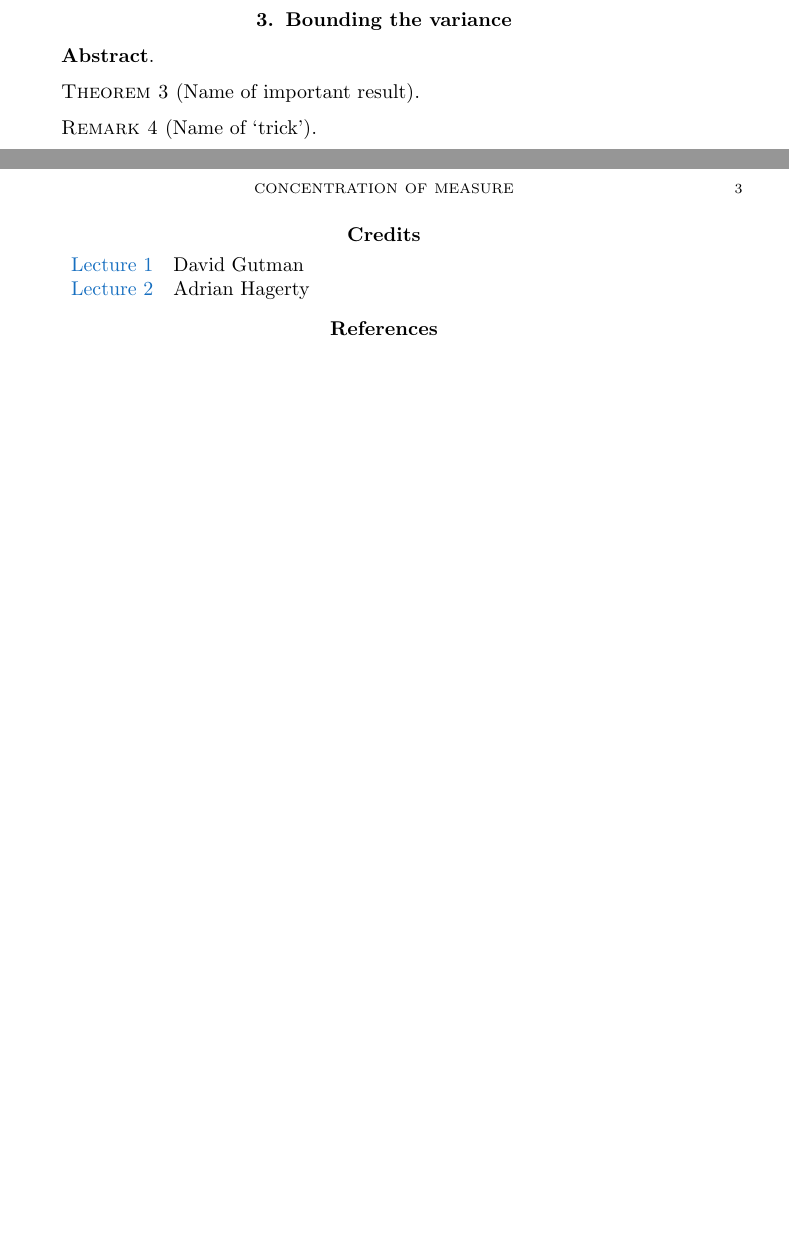
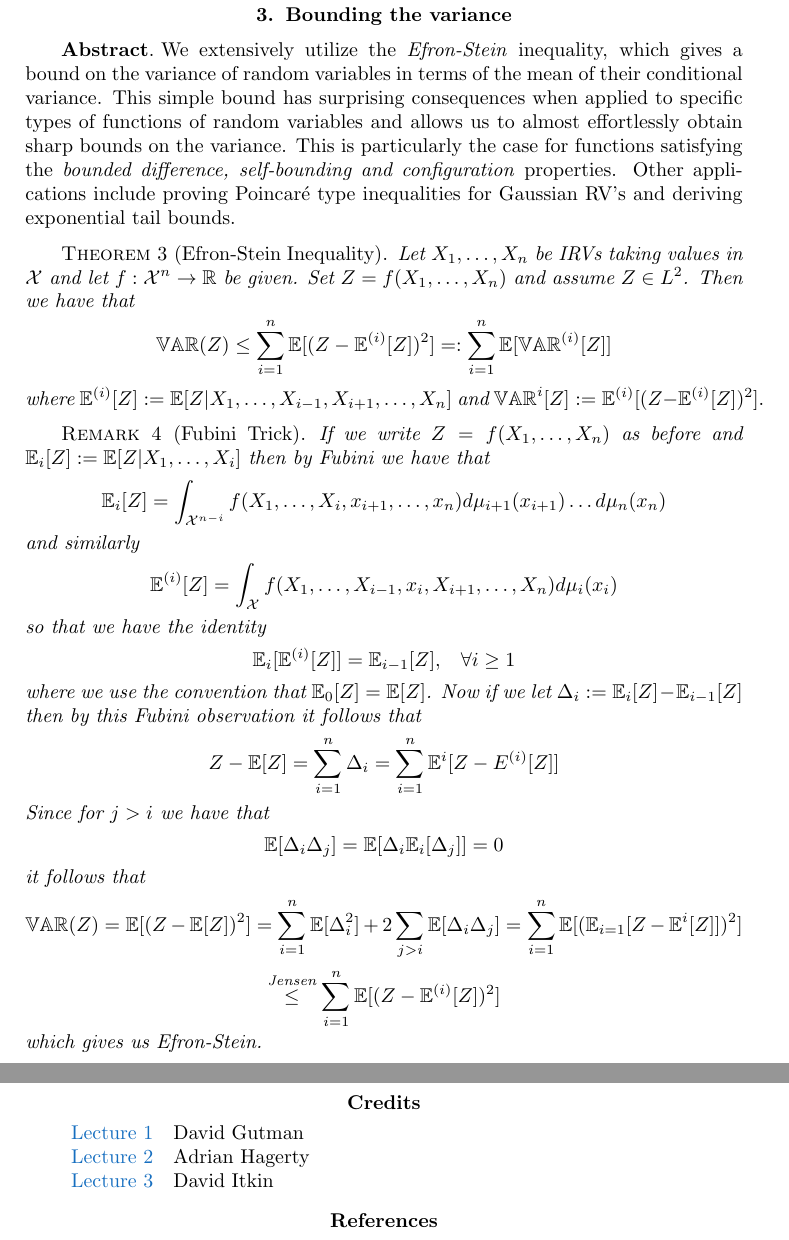
Before and after one commit to siamsc/SIAM-CMU, a LaTeX document (wg-notes/wg-notes-template.tex): two parts of pages 2 and 3 of 3 before the commit and two parts of pages 3 and 4 of 4 after it, joined at a grey line, cut so that both start at the same text, the shorter picture padded with empty space. Compiled offline with pdfLaTeX.

Commit message:
Added David's summary of Lecture 3

```diff
--- a/wg-notes/wg-notes-template.tex
+++ b/wg-notes/wg-notes-template.tex
@@ -25,6 +25,16 @@
 
 % Referencing including the format name (e.g. 'Section', 'Theorem') not just the numbering
 \newcommand{\fref}[2]{\hyperref[#2]{#1 \ref*{#2}}}
+
+% Shortcuts
+\newcommand{\R}{\mathbb{R}}
+\newcommand{\Rn}{\mathbb{R}^n}
+\renewcommand{\P}{\mathbb{P}}
+\newcommand{\I}{\mathbb{I}}
+\newcommand{\E}{\mathbb{E}}
+\newcommand{\F}{\mathcal{F}}
+\newcommand{\N}{\mathbb{N}}
+\newcommand{\var}{\mathbb{VAR}}
 
 %------------------------------
 %     DOCUMENT
@@ -114,22 +124,34 @@ which agrees with the Legendre transform of $\psi$ when $t > \mathbf{E}X$.
 \end{remark}
 
 %------------------------------
-%     Lecture 2
+%     Lecture 3
 %------------------------------
 
 \section{Bounding the variance}
 \label{sec:bound_var}
 \paragraph{\textbf{Abstract}}
-% YOUR STUFF HERE
+We extensively utilize the \textit{Efron-Stein} inequality, which gives a bound on the variance of random variables in terms of the mean of their conditional variance. This simple bound has surprising consequences when applied to specific types of functions of random variables and allows us to almost effortlessly obtain sharp bounds on the variance. This is particularly the case for functions satisfying the \textit{bounded difference, self-bounding and configuration} properties. Other applications include proving Poincar\'{e} type inequalities for Gaussian RV's and deriving exponential tail bounds.
 
-\begin{theorem}[Name of important result]
-\label{thm:reference_name}
-% YOUR STUFF HERE
+\begin{theorem}[Efron-Stein Inequality]
+\label{thm:ESI}
+Let $X_1,\dots,X_n$ be IRVs taking values in $\mathcal{X}$ and let $f: \mathcal{X}^n \to \R$ be given. Set $Z = f(X_1,\dots,X_n)$ and assume $Z \in L^2$. Then we have that
+$$\var(Z)\leq \sum\limits_{i=1}^n \E[(Z-\E^{(i)}[Z])^2] =: \sum\limits_{i=1}^n \E[\var^{(i)}[Z]]$$ where
+$\E^{(i)}[Z] := \E[Z|X_1,\dots,X_{i-1},X_{i+1},\dots,X_n]$ and $\var^{i}[Z] := \E^{(i)}[(Z - \E^{(i)}[Z])^2].$
 \end{theorem}
 
-\begin{remark}[Name of `trick']
-\label{rmk:reference_name}
-% YOUR STUFF HERE
+\begin{remark}[Fubini Trick]
+\label{rmk:Fubini}
+If we write $Z = f(X_1,\dots,X_n)$ as before and
+$\E_i[Z] := \E[Z|X_1,\dots,X_i]$ then by Fubini we have that
+$$\E_i[Z] = \int_{\mathcal{X}^{n-i}} f(X_1,\dots,X_i,x_{i+1},\dots,x_{n})d\mu_{i+1}(x_{i+1})\dots d\mu_n(x_{n})$$ and similarly
+$$\E^{(i)}[Z] = \int_\mathcal{X} f(X_1,\dots,X_{i-1},x_i,X_{i+1},\dots,X_n)d\mu_i(x_i)$$ so that we have the identity
+$$\E_i[\E^{(i)}[Z]] = \E_{i-1}[Z], \hspace{0.3 cm} \forall i \geq 1$$
+where we use the convention that $\E_0[Z] = \E[Z]$. Now if we let $\Delta_i := \E_i[Z] - \E_{i-1}[Z]$ then by this Fubini observation it follows that
+$$Z - \E[Z] = \sum\limits_{i=1}^n \Delta_i = \sum\limits_{i=1}^n \E^i[Z - E^{(i)}[Z]]$$
+Since for $j > i$ we have that
+$$\E[\Delta_i\Delta_j] = \E[\Delta_i\E_i[\Delta_j]] = 0$$ it follows that
+$$\var(Z) = \E[(Z-\E[Z])^2] = \sum\limits_{i=1}^n \E[\Delta_i^2] + 2\sum\limits_{j>i}\E[\Delta_i\Delta_j] = \sum\limits_{i=1}^n \E[(\E_{i=1}[Z - \E^{i}[Z]])^2]$$
+$$\stackrel{\text{Jensen}}\leq\sum\limits_{i=1}^n \E[(Z - \E^{(i)}[Z])^2]$$ which gives us Efron-Stein.
 \end{remark}
 
 %------------------------------
@@ -145,6 +167,9 @@ which agrees with the Legendre transform of $\psi$ when $t > \mathbf{E}X$.
 	\\
 	\fref{Lecture}{sec:basic_inequalites}
 	&Adrian Hagerty
+	\\
+	\fref{Lecture}{sec:bound_var}
+	& David Itkin
 \end{tabular}
 
 \bibliographystyle{alpha}
```
Also changed, not shown: wg-notes/wg-notes-template.pdf, 6 other files.
